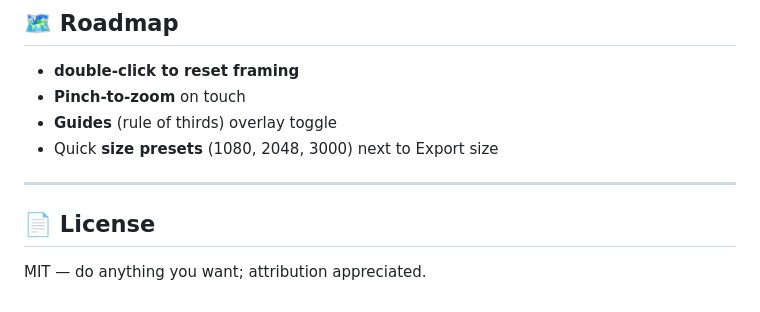
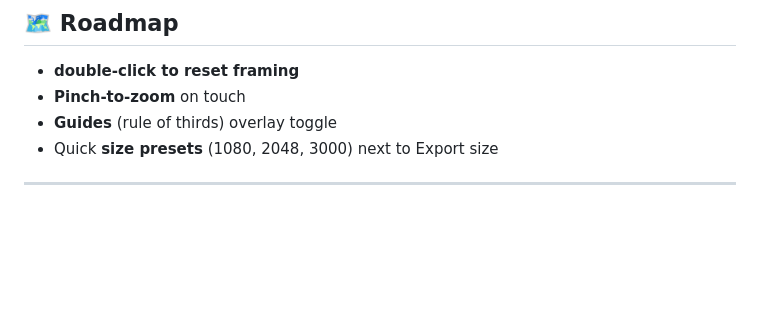
Before and after one commit to satudjiwa/Collaginator, a Markdown page: README.md, the part around the change. GitHub-like rendering; blank space fills up the shorter version.

```diff
--- a/README.md
+++ b/README.md
@@ -117,7 +117,3 @@ Currently the toolbar **Clear Grid** resets everything. If you want per‑tile c
 - Quick **size presets** (1080, 2048, 3000) next to Export size
 
 ---
-
-## 📄 License
-
-MIT — do anything you want; attribution appreciated.
```
